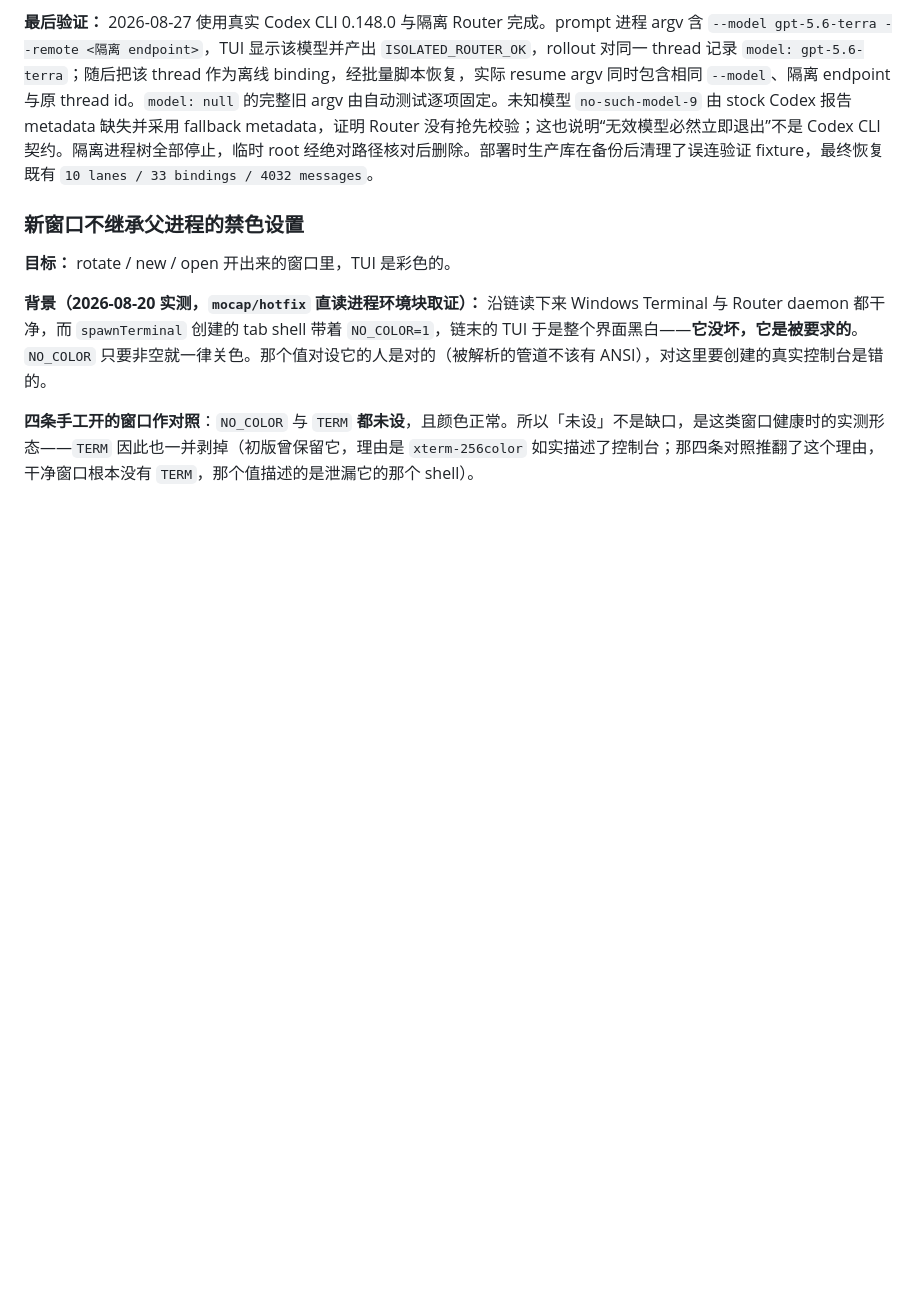
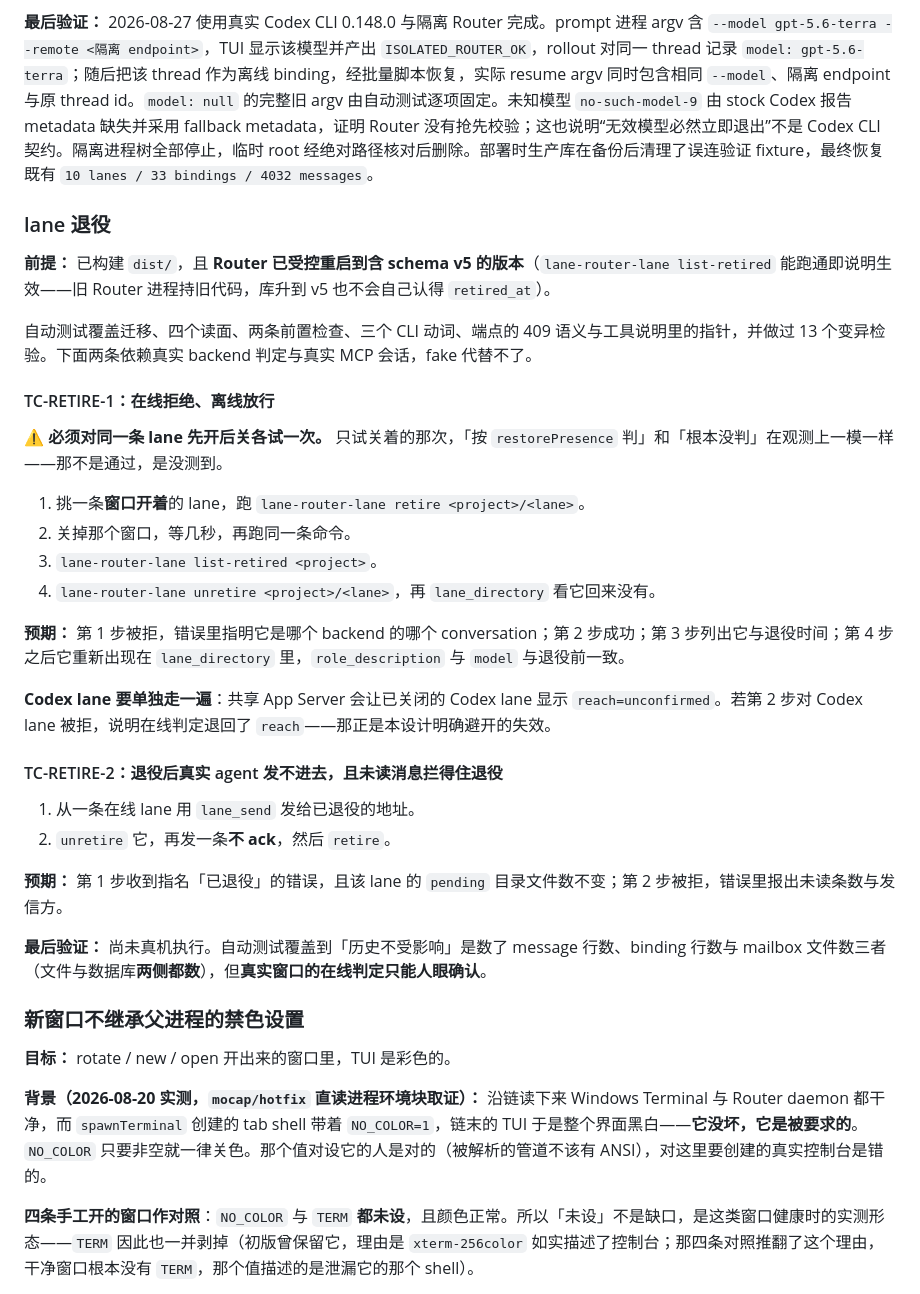
Before and after one commit to MotionlessPeri/lane-router, a Markdown page: docs/manual-tests.md, the part around the change. Rendered like a GitHub page; blank space fills up the shorter version.

Commit message:
docs: record how to verify retirement where the tests cannot reach
Two cases, for the two things a fake backend cannot answer: whether a real open
window is actually recognised as open, and whether a real agent is actually
refused delivery.

The first names the trap in running it. The same lane has to be tried once open
and once closed, because against a closed lane alone "decided by restorePresence"
and "never checked anything" produce identical output - the same shape as the
NO_COLOR case, where a shell that never had the variable yields a coloured window
either way. Codex lanes get their own pass: a shared App Server keeps a thread
loaded after its TUI closes, so a Codex lane refused while closed means the
presence check has fallen back to reach, which is exactly the failure this design
was built to avoid.

Co-Authored-By: Claude Opus 5 (1M context) <noreply@anthropic.com>

```diff
--- a/docs/manual-tests.md
+++ b/docs/manual-tests.md
@@ -235,6 +235,34 @@ curl -s -X POST http://127.0.0.1:<port>/claude/lifecycle \
 
 **最后验证：** 2026-08-27 使用真实 Codex CLI 0.148.0 与隔离 Router 完成。prompt 进程 argv 含 `--model gpt-5.6-terra --remote <隔离 endpoint>`，TUI 显示该模型并产出 `ISOLATED_ROUTER_OK`，rollout 对同一 thread 记录 `model: gpt-5.6-terra`；随后把该 thread 作为离线 binding，经批量脚本恢复，实际 resume argv 同时包含相同 `--model`、隔离 endpoint 与原 thread id。`model: null` 的完整旧 argv 由自动测试逐项固定。未知模型 `no-such-model-9` 由 stock Codex 报告 metadata 缺失并采用 fallback metadata，证明 Router 没有抢先校验；这也说明“无效模型必然立即退出”不是 Codex CLI 契约。隔离进程树全部停止，临时 root 经绝对路径核对后删除。部署时生产库在备份后清理了误连验证 fixture，最终恢复既有 `10 lanes / 33 bindings / 4032 messages`。
 
+### lane 退役
+
+**前提：** 已构建 `dist/`，且 **Router 已受控重启到含 schema v5 的版本**（`lane-router-lane list-retired` 能跑通即说明生效——旧 Router 进程持旧代码，库升到 v5 也不会自己认得 `retired_at`）。
+
+自动测试覆盖迁移、四个读面、两条前置检查、三个 CLI 动词、端点的 409 语义与工具说明里的指针，并做过 13 个变异检验。下面两条依赖真实 backend 判定与真实 MCP 会话，fake 代替不了。
+
+#### TC-RETIRE-1：在线拒绝、离线放行
+
+⚠️ **必须对同一条 lane 先开后关各试一次。** 只试关着的那次，「按 `restorePresence` 判」和「根本没判」在观测上一模一样——那不是通过，是没测到。
+
+1. 挑一条**窗口开着**的 lane，跑 `lane-router-lane retire <project>/<lane>`。
+2. 关掉那个窗口，等几秒，再跑同一条命令。
+3. `lane-router-lane list-retired <project>`。
+4. `lane-router-lane unretire <project>/<lane>`，再 `lane_directory` 看它回来没有。
+
+**预期：** 第 1 步被拒，错误里指明它是哪个 backend 的哪个 conversation；第 2 步成功；第 3 步列出它与退役时间；第 4 步之后它重新出现在 `lane_directory` 里，`role_description` 与 `model` 与退役前一致。
+
+**Codex lane 要单独走一遍**：共享 App Server 会让已关闭的 Codex lane 显示 `reach=unconfirmed`。若第 2 步对 Codex lane 被拒，说明在线判定退回了 `reach`——那正是本设计明确避开的失效。
+
+#### TC-RETIRE-2：退役后真实 agent 发不进去，且未读消息拦得住退役
+
+1. 从一条在线 lane 用 `lane_send` 发给已退役的地址。
+2. `unretire` 它，再发一条**不 ack**，然后 `retire`。
+
+**预期：** 第 1 步收到指名「已退役」的错误，且该 lane 的 `pending` 目录文件数不变；第 2 步被拒，错误里报出未读条数与发信方。
+
+**最后验证：** 尚未真机执行。自动测试覆盖到「历史不受影响」是数了 message 行数、binding 行数与 mailbox 文件数三者（文件与数据库**两侧都数**），但**真实窗口的在线判定只能人眼确认**。
+
 ### 新窗口不继承父进程的禁色设置
 
 **目标：** rotate / new / open 开出来的窗口里，TUI 是彩色的。
```
